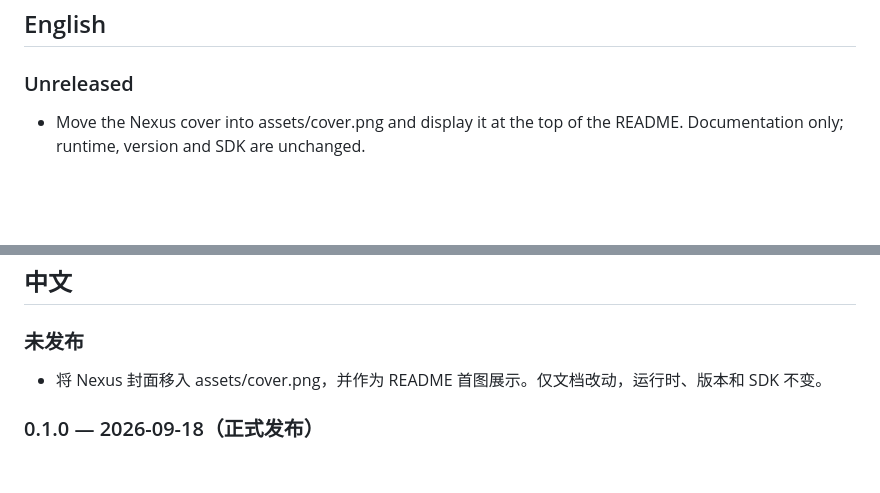
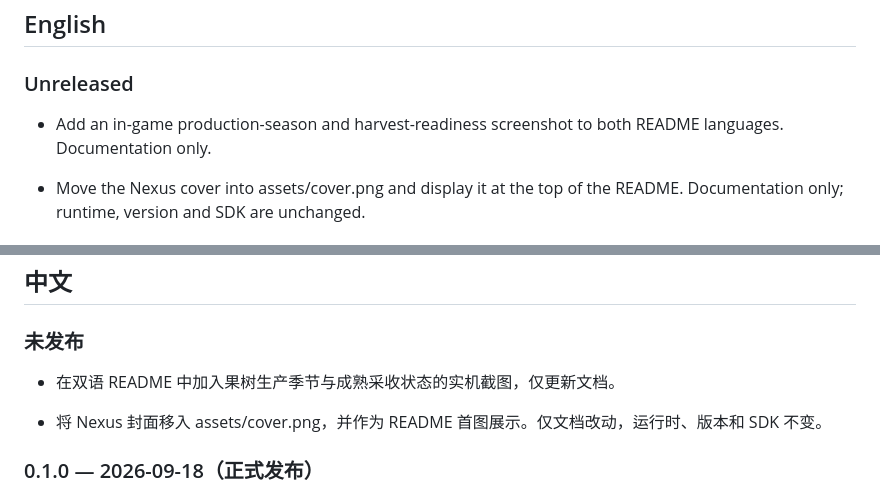
Before and after one commit to martin-lzh/old-market-simulator-mods, a Markdown page: tree-info-mod/CHANGELOG.md, 2 parts joined by grey strips. Drawn GitHub-style; blank space fills up the shorter version.

Commit message:
docs: add Tree Harvest Helper gameplay screenshot

```diff
--- a/tree-info-mod/CHANGELOG.md
+++ b/tree-info-mod/CHANGELOG.md
@@ -3,6 +3,8 @@
 ## English
 
 ### Unreleased
+
+- Add an in-game production-season and harvest-readiness screenshot to both README languages. Documentation only.
 
 - Move the Nexus cover into assets/cover.png and display it at the top of the README. Documentation only; runtime, version and SDK are unchanged.
 
@@ -26,6 +28,8 @@ In-game acceptance is confirmed by the maintainer. This version is a stable rele
 
 ### 未发布
 
+- 在双语 README 中加入果树生产季节与成熟采收状态的实机截图，仅更新文档。
+
 - 将 Nexus 封面移入 assets/cover.png，并作为 README 首图展示。仅文档改动，运行时、版本和 SDK 不变。
 
 ### 0.1.0 — 2026-09-18（正式发布）
```
Also changed, not shown: tree-info-mod/README.md (+2 -2 lines), tree-info-mod/assets/tree-harvest-gameplay.png (added).
